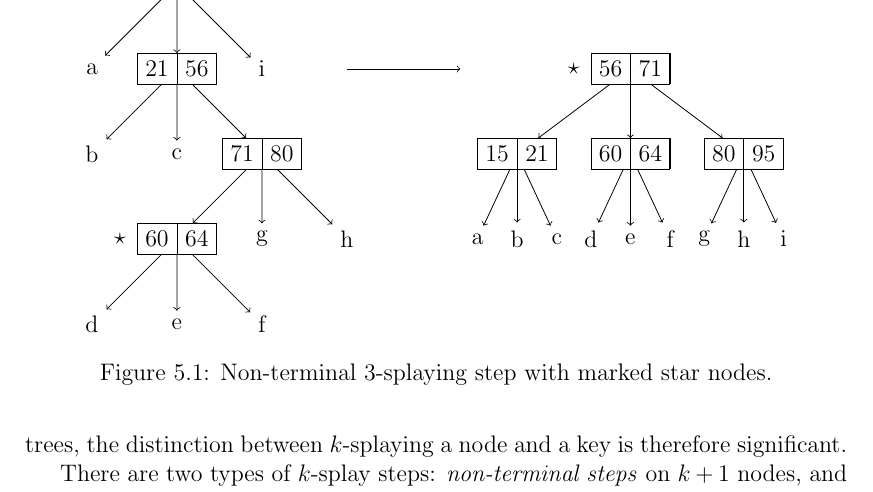
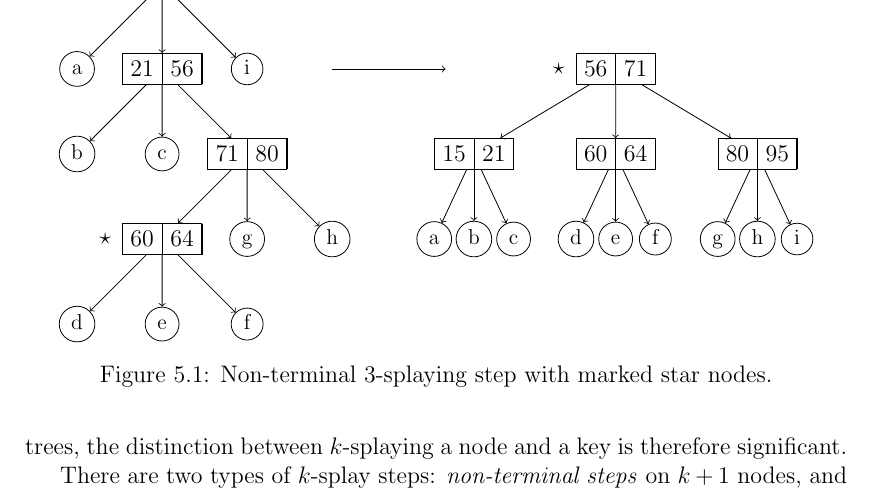
Before and after one commit to agentydragon/thesis, a LaTeX thesis (text/thesis.tex, which reads text/ksplay.tex): part of page 29 of 66, cut so that both start at the same text. Compiled offline with pdfLaTeX.

Commit message:
Fix K-splay floats

```diff
--- a/text/ksplay.tex
+++ b/text/ksplay.tex
@@ -92,39 +92,41 @@ as non-terminal steps.
 \begin{tikzpicture}[]
 \tikzstyle{ks_node}=[rectangle split, rectangle split horizontal,
 	rectangle split ignore empty parts, draw]
+\tikzstyle{ks_leaf}=[circle, draw, text depth=0em, text height=0.5em, scale=0.9]
+
 \node at (-4,0) [ks_node] {15 \nodepart{two} 95} [->]
-child { node {a} }
+child { node [ks_leaf] {a} }
 child { node [ks_node] {21 \nodepart{two} 56}
-	child { node {b} }
-	child { node {c} }
+	child { node [ks_leaf] {b} }
+	child { node [ks_leaf] {c} }
 	child { node [ks_node] {71 \nodepart{two} 80}
 		child { node [ks_node] (StarBefore) {60 \nodepart{two} 64}
-			child { node {d} }
-			child { node {e} }
-			child { node {f} }
+			child { node [ks_leaf] {d} }
+			child { node [ks_leaf] {e} }
+			child { node [ks_leaf] {f} }
 		}
-		child { node {g} }
-		child { node {h} }
+		child { node [ks_leaf] {g} }
+		child { node [ks_leaf] {h} }
 	}
 }
-child { node {i} };
+child { node [ks_leaf] {i} };
 \node at ($(StarBefore.west)+(-0.3,0)$) {$\star$};
 
 \node at (4,-1.5) [ks_node] (StarAfter) {56 \nodepart{two} 71} [->]
-child[sibling distance=2cm] { node [ks_node] {15 \nodepart{two} 21}
-	child[sibling distance=0.7cm] { node {a} }
-	child[sibling distance=0.7cm] { node {b} }
-	child[sibling distance=0.7cm] { node {c} }
+child[sibling distance=2.5cm] { node [ks_node] {15 \nodepart{two} 21}
+	child[sibling distance=0.7cm] { node [ks_leaf] {a} }
+	child[sibling distance=0.7cm] { node [ks_leaf] {b} }
+	child[sibling distance=0.7cm] { node [ks_leaf] {c} }
 }
-child[sibling distance=2cm] { node [ks_node] {60 \nodepart{two} 64}
-	child[sibling distance=0.7cm] { node {d} }
-	child[sibling distance=0.7cm] { node {e} }
-	child[sibling distance=0.7cm] { node {f} }
+child[sibling distance=2.5cm] { node [ks_node] {60 \nodepart{two} 64}
+	child[sibling distance=0.7cm] { node [ks_leaf] {d} }
+	child[sibling distance=0.7cm] { node [ks_leaf] {e} }
+	child[sibling distance=0.7cm] { node [ks_leaf] {f} }
 }
-child[sibling distance=2cm] { node [ks_node] {80 \nodepart{two} 95}
-	child[sibling distance=0.7cm] { node {g} }
-	child[sibling distance=0.7cm] { node {h} }
-	child[sibling distance=0.7cm] { node {i} }
+child[sibling distance=2.5cm] { node [ks_node] {80 \nodepart{two} 95}
+	child[sibling distance=0.7cm] { node [ks_leaf] {g} }
+	child[sibling distance=0.7cm] { node [ks_leaf] {h} }
+	child[sibling distance=0.7cm] { node [ks_leaf] {i} }
 };
 \node at ($(StarAfter.west)+(-0.3,0)$) {$\star$};
 
```
